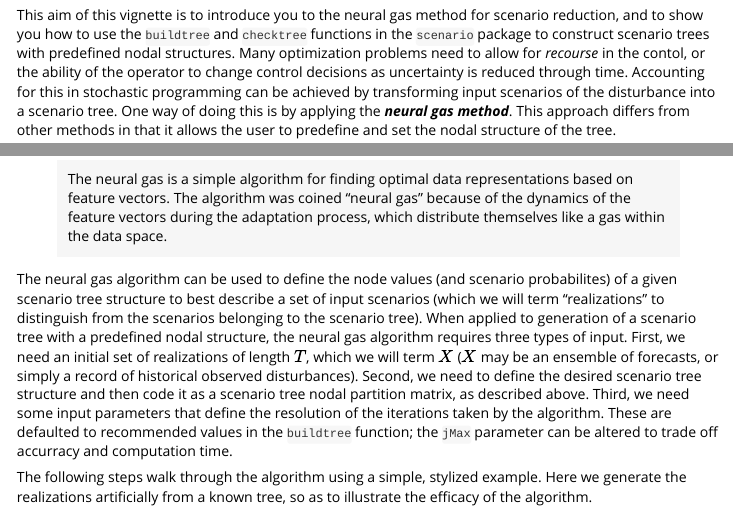
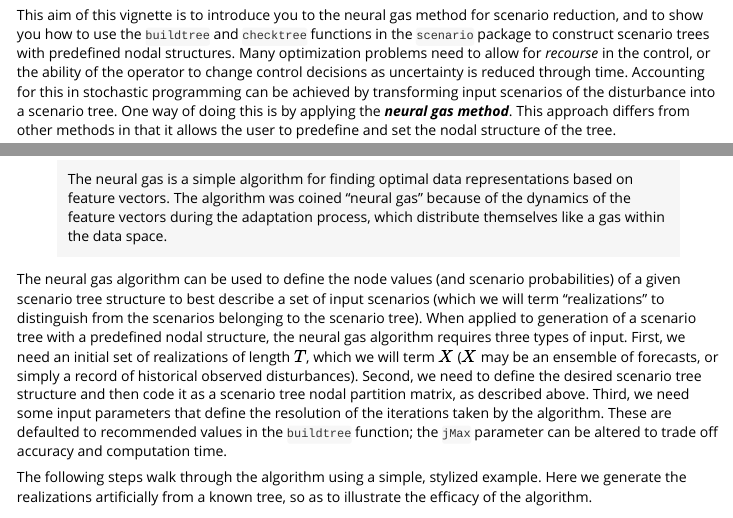
Before and after one commit to swd-turner/scenario, an R Markdown document (vignettes/buildtree.Rmd): the page in a window 1100 px wide, from 110 px down, and a second part further down, joined at a grey line. Rendered offline with R 4.5, knitr and Pandoc, with nearby package versions; code that draws random numbers runs with fixed seeds of ours; some code elsewhere in the file could not run offline.

Commit message:
spelling

```diff
--- a/vignettes/buildtree.Rmd
+++ b/vignettes/buildtree.Rmd
@@ -7,7 +7,7 @@ vignette: >
   %\VignetteEncoding{UTF-8}
 ---
 
-This aim of this vignette is to introduce you to the neural gas method for scenario reduction, and to show you how to use the `buildtree` and `checktree` functions in the `scenario` package to construct scenario trees with predefined nodal structures. Many optimization problems need to allow for *recourse* in the contol, or the ability of the operator to change control decisions as uncertainty is reduced through time. Accounting for this in stochastic programming can be achieved by transforming input scenarios of the disturbance into a scenario tree. One way of doing this is by applying the ***neural gas method***. This approach differs from other methods in that it allows the user to predefine and set the nodal structure of the tree.
+This aim of this vignette is to introduce you to the neural gas method for scenario reduction, and to show you how to use the `buildtree` and `checktree` functions in the `scenario` package to construct scenario trees with predefined nodal structures. Many optimization problems need to allow for *recourse* in the control, or the ability of the operator to change control decisions as uncertainty is reduced through time. Accounting for this in stochastic programming can be achieved by transforming input scenarios of the disturbance into a scenario tree. One way of doing this is by applying the ***neural gas method***. This approach differs from other methods in that it allows the user to predefine and set the nodal structure of the tree.
 
 ## What is a scenario tree?
 
@@ -83,7 +83,7 @@ From [Wikipedia](https://en.wikipedia.org/wiki/Neural_gas):
 
 > The neural gas is a simple algorithm for finding optimal data representations based on feature vectors. The algorithm was coined "neural gas" because of the dynamics of the feature vectors during the adaptation process, which distribute themselves like a gas within the data space.
 
-The neural gas algorithm can be used to define the node values (and scenario probabilites) of a given scenario tree structure to best describe a set of input scenarios (which we will term "realizations" to distinguish from the scenarios belonging to the scenario tree). When applied to generation of a scenario tree with a predefined nodal structure, the neural gas algorithm requires three types of input. First, we need an initial set of realizations of length $T$, which we will term $X$ ($X$ may be an ensemble of forecasts, or simply a record of historical observed disturbances). Second, we need to define the desired scenario tree structure and then code it as a scenario tree nodal partition matrix, as described above. Third, we need some input parameters that define the resolution of the iterations taken by the algorithm. These are defaulted to recommended values in the `buildtree` function; the `jMax` parameter can be altered to trade off accurracy and computation time.
+The neural gas algorithm can be used to define the node values (and scenario probabilities) of a given scenario tree structure to best describe a set of input scenarios (which we will term "realizations" to distinguish from the scenarios belonging to the scenario tree). When applied to generation of a scenario tree with a predefined nodal structure, the neural gas algorithm requires three types of input. First, we need an initial set of realizations of length $T$, which we will term $X$ ($X$ may be an ensemble of forecasts, or simply a record of historical observed disturbances). Second, we need to define the desired scenario tree structure and then code it as a scenario tree nodal partition matrix, as described above. Third, we need some input parameters that define the resolution of the iterations taken by the algorithm. These are defaulted to recommended values in the `buildtree` function; the `jMax` parameter can be altered to trade off accuracy and computation time.
 
 The following steps walk through the algorithm using a simple, stylized example. Here we generate the realizations artificially from a known tree, so as to illustrate the efficacy of the algorithm.
 
@@ -182,7 +182,7 @@ $\lambda(j) = \lambda_0 \cdot (\lambda_f/\lambda_0)^{j/j_{max}}$
 
 After each node is adjusted (by adding $\Delta s_{i,t}$ to the previous value $s_{i,t}$), we add 1 to $j$ and start the process again from step 2. The iteration is completed when $j = j_{max}$.
 
-#### 5. Compute probabilites
+#### 5. Compute probabilities
 
 Once the scenario tree has converged, the probabilities of each scenario are computed by assigning to each scenario a realization, based on lowest Euclidean distance. Assuming all realizations are equiprobably, the probability of any scenario is simply the proportion of total realizations that lie closer to it than any other scenario.
 
```
